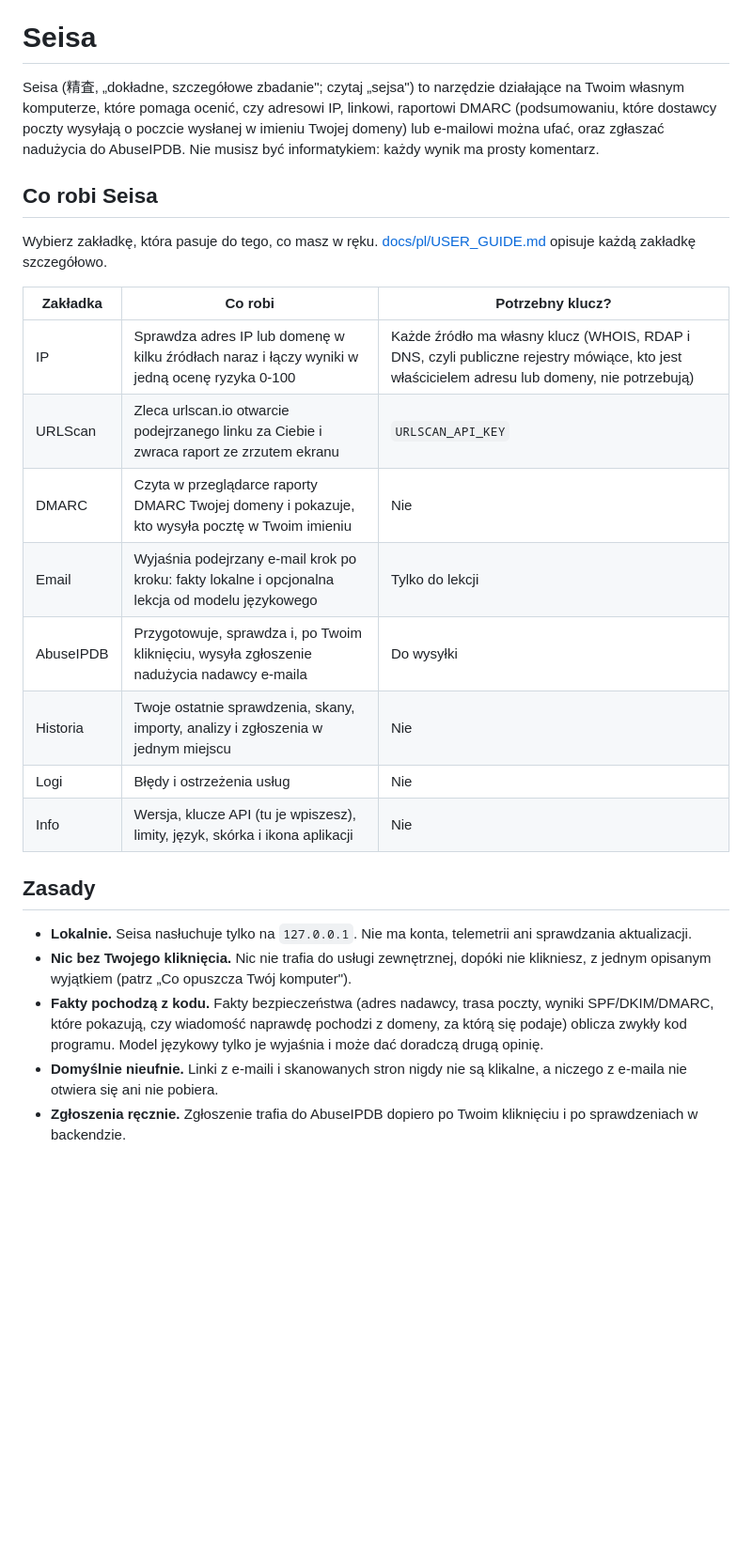
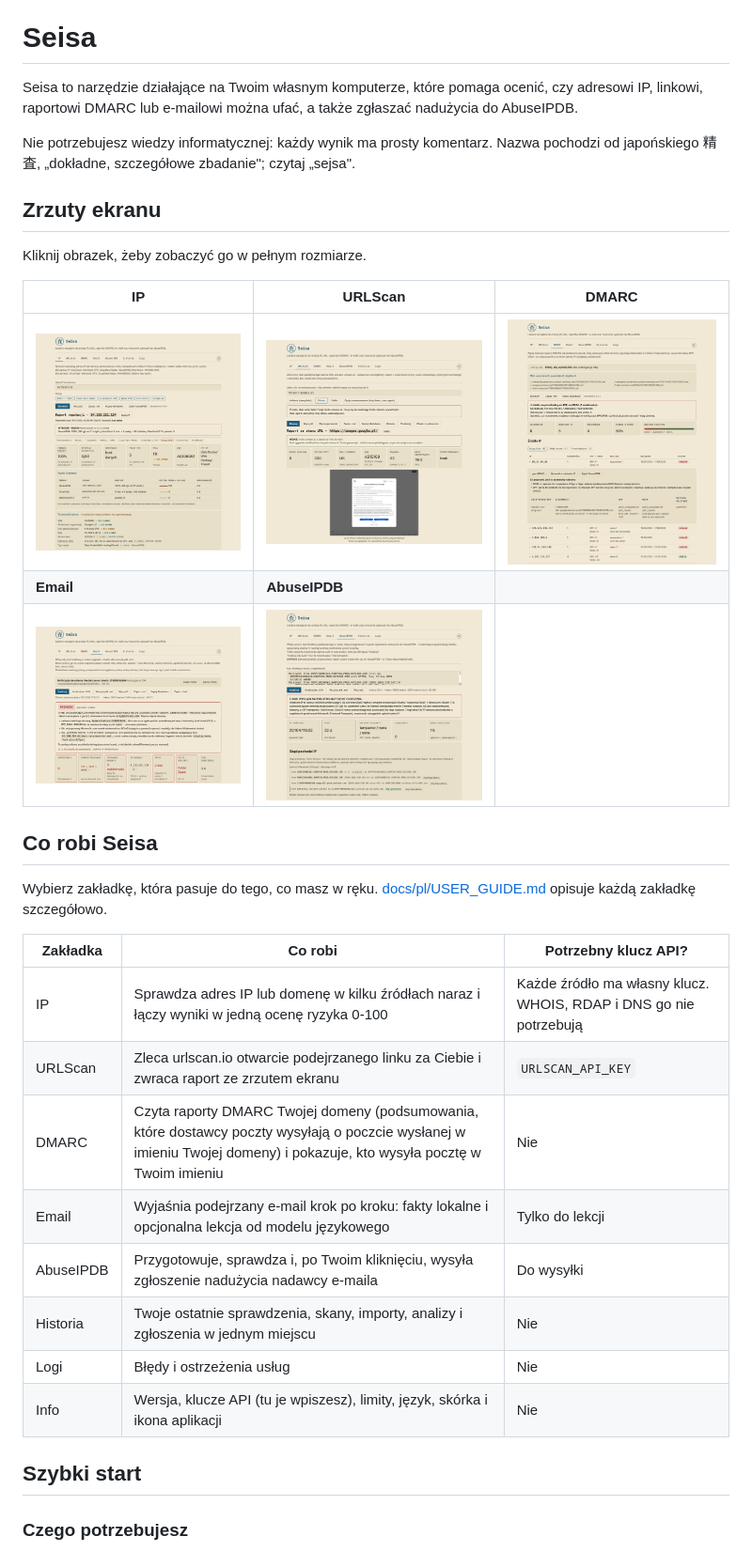
Before and after one commit to arcymonek/seisa, a Markdown page: README.pl.md, the part around one of its changes. Shown at 94% size. Rendered like a GitHub page; blank space fills up the shorter version.

```diff
--- a/README.pl.md
+++ b/README.pl.md
@@ -7,28 +13,36 @@
 
 # Seisa
 
-Seisa (精査, „dokładne, szczegółowe zbadanie"; czytaj „sejsa") to narzędzie działające na Twoim własnym komputerze, które pomaga ocenić, czy adresowi IP, linkowi, raportowi DMARC (podsumowaniu, które dostawcy poczty wysyłają o poczcie wysłanej w imieniu Twojej domeny) lub e-mailowi można ufać, oraz zgłaszać nadużycia do AbuseIPDB. Nie musisz być informatykiem: każdy wynik ma prosty komentarz.
+Seisa to narzędzie działające na Twoim własnym komputerze, które pomaga ocenić, czy adresowi IP, linkowi, raportowi DMARC lub e-mailowi można ufać, a także zgłaszać nadużycia do AbuseIPDB.
+
+Nie potrzebujesz wiedzy informatycznej: każdy wynik ma prosty komentarz. Nazwa pochodzi od japońskiego 精査, „dokładne, szczegółowe zbadanie"; czytaj „sejsa".
+
+## Zrzuty ekranu
+
+Kliknij obrazek, żeby zobaczyć go w pełnym rozmiarze.
+
+| IP | URLScan | DMARC |
+|---|---|---|
+| <a href="docs/images/ip_pl.png"><img src="docs/images/ip_pl.png" alt="Zakładka IP" width="280"></a> | <a href="docs/images/urlscan_pl.png"><img src="docs/images/urlscan_pl.png" alt="Zakładka URLScan" width="280"></a> | <a href="docs/images/dmarc_pl.png"><img src="docs/images/dmarc_pl.png" alt="Zakładka DMARC" width="280"></a> |
+| **Email** | **AbuseIPDB** | |
+| <a href="docs/images/email_pl.png"><img src="docs/images/email_pl.png" alt="Zakładka Email" width="280"></a> | <a href="docs/images/abuseipdb_pl.png"><img src="docs/images/abuseipdb_pl.png" alt="Zakładka AbuseIPDB" width="280"></a> | |
 
 ## Co robi Seisa
 
 Wybierz zakładkę, która pasuje do tego, co masz w ręku. [docs/pl/USER_GUIDE.md](docs/pl/USER_GUIDE.md) opisuje każdą zakładkę szczegółowo.
 
-| Zakładka | Co robi | Potrzebny klucz? |
+| Zakładka | Co robi | Potrzebny klucz API? |
 |---|---|---|
-| IP | Sprawdza adres IP lub domenę w kilku źródłach naraz i łączy wyniki w jedną ocenę ryzyka 0-100 | Każde źródło ma własny klucz (WHOIS, RDAP i DNS, czyli publiczne rejestry mówiące, kto jest właścicielem adresu lub domeny, nie potrzebują) |
+| IP | Sprawdza adres IP lub domenę w kilku źródłach naraz i łączy wyniki w jedną ocenę ryzyka 0-100 | Każde źródło ma własny klucz. WHOIS, RDAP i DNS go nie potrzebują |
 | URLScan | Zleca urlscan.io otwarcie podejrzanego linku za Ciebie i zwraca raport ze zrzutem ekranu | `URLSCAN_API_KEY` |
-| DMARC | Czyta w przeglądarce raporty DMARC Twojej domeny i pokazuje, kto wysyła pocztę w Twoim imieniu | Nie |
+| DMARC | Czyta raporty DMARC Twojej domeny (podsumowania, które dostawcy poczty wysyłają o poczcie wysłanej w imieniu Twojej domeny) i pokazuje, kto wysyła pocztę w Twoim imieniu | Nie |
 | Email | Wyjaśnia podejrzany e-mail krok po kroku: fakty lokalne i opcjonalna lekcja od modelu językowego | Tylko do lekcji |
 | AbuseIPDB | Przygotowuje, sprawdza i, po Twoim kliknięciu, wysyła zgłoszenie nadużycia nadawcy e-maila | Do wysyłki |
 | Historia | Twoje ostatnie sprawdzenia, skany, importy, analizy i zgłoszenia w jednym miejscu | Nie |
 | Logi | Błędy i ostrzeżenia usług | Nie |
 | Info | Wersja, klucze API (tu je wpiszesz), limity, język, skórka i ikona aplikacji | Nie |
 
-## Zasady
+## Szybki start
 
-- **Lokalnie.** Seisa nasłuchuje tylko na `127.0.0.1`. Nie ma konta, telemetrii ani sprawdzania aktualizacji.
-- **Nic bez Twojego kliknięcia.** Nic nie trafia do usługi zewnętrznej, dopóki nie klikniesz, z jednym opisanym wyjątkiem (patrz „Co opuszcza Twój komputer").
-- **Fakty pochodzą z kodu.** Fakty bezpieczeństwa (adres nadawcy, trasa poczty, wyniki SPF/DKIM/DMARC, które pokazują, czy wiadomość naprawdę pochodzi z domeny, za którą się podaje) oblicza zwykły kod programu. Model językowy tylko je wyjaśnia i może dać doradczą drugą opinię.
-- **Domyślnie nieufnie.** Linki z e-maili i skanowanych stron nigdy nie są klikalne, a niczego z e-maila nie otwiera się ani nie pobiera.
-- **Zgłoszenia ręcznie.** Zgłoszenie trafia do AbuseIPDB dopiero po Twoim kliknięciu i po sprawdzeniach w backendzie.
+### Czego potrzebujesz
 
```
Also changed, not shown: other parts of README.pl.md (+56 -35 lines), CHANGELOG.md (+1 -0 lines), README.md (+74 -45 lines).
